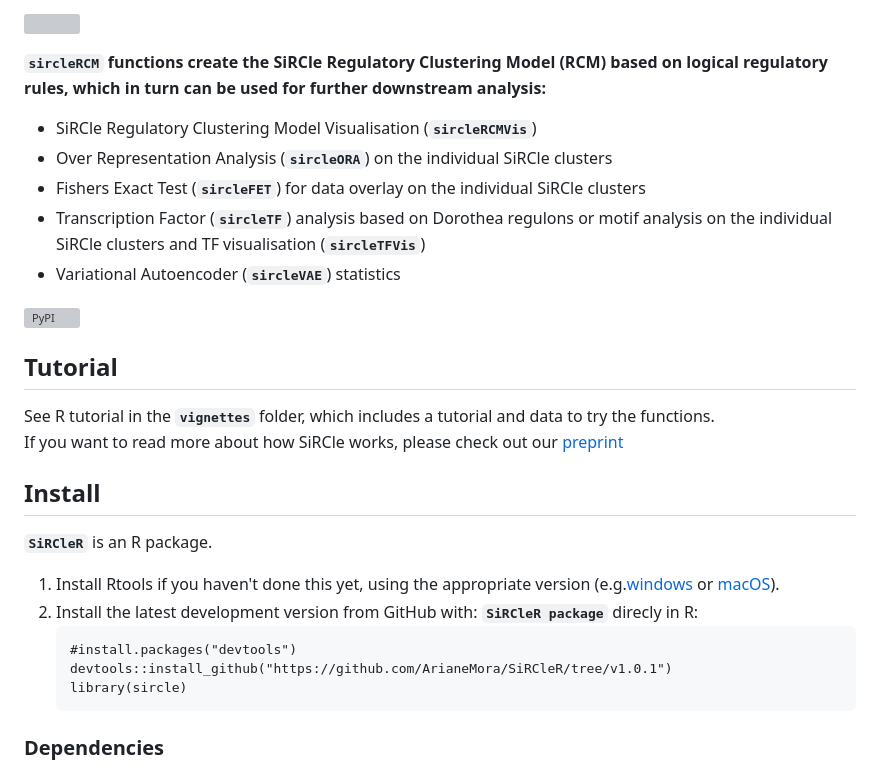
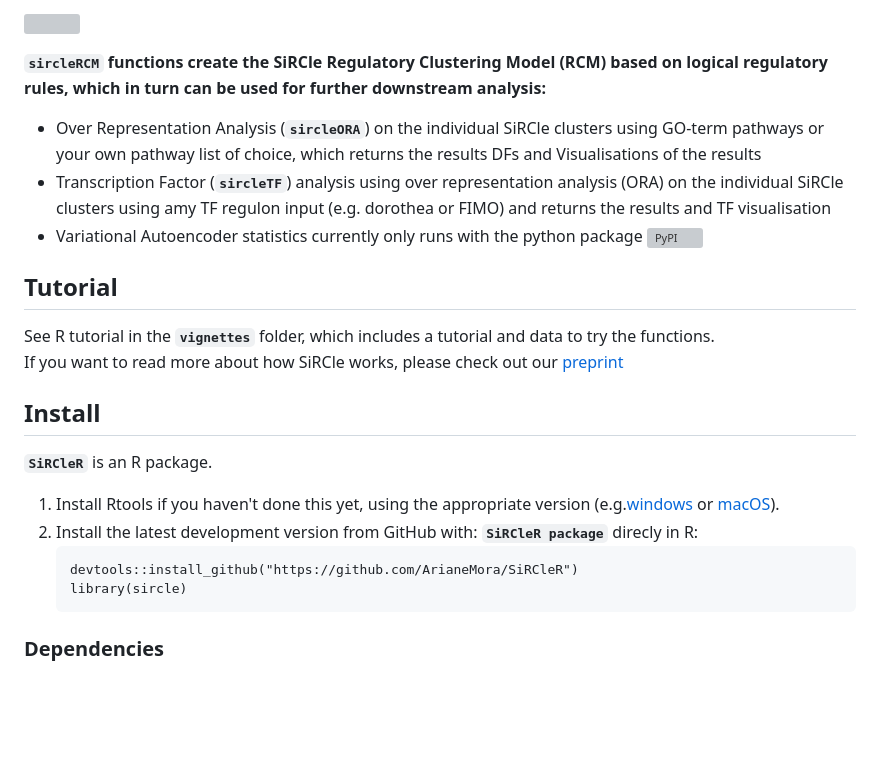
Before and after one commit to ArianeMora/SiRCleR, a Markdown page: README.md, the part around the change. GitHub-like rendering; blank space fills up the shorter version; grey boxes are pictures that could not be loaded.

````diff
--- a/README.md
+++ b/README.md
@@ -8,14 +8,9 @@ Lastly, to compare patient’s subsets (e.g. based on stage), we found that inte
 ![](https://www.biorxiv.org/content/biorxiv/early/2022/07/04/2022.07.02.498058/F6.large.jpg?width=800&height=600&carousel=1)
 
 **`sircleRCM` functions create the SiRCle Regulatory Clustering Model (RCM) based on logical regulatory rules, which in turn can be used for further downstream analysis:**
-* SiRCle Regulatory Clustering Model Visualisation (**`sircleRCMVis`**)
-* Over Representation Analysis (**`sircleORA`**) on the individual SiRCle clusters
-* Fishers Exact Test (**`sircleFET`**) for data overlay on the individual SiRCle clusters
-* Transcription Factor (**`sircleTF`**) analysis based on Dorothea regulons or motif analysis on the individual SiRCle clusters and TF visualisation (**`sircleTFVis`**)
-* Variational Autoencoder (**`sircleVAE`**) statistics
-
-[![PyPI](https://img.shields.io/pypi/v/scircm)](https://pypi.org/project/scircm/)
-
+* Over Representation Analysis (**`sircleORA`**) on the individual SiRCle clusters using GO-term pathways or your own pathway list of choice, which returns the results DFs and Visualisations of the results
+* Transcription Factor (**`sircleTF`**) analysis using over representation analysis (ORA) on the individual SiRCle clusters using amy TF regulon input (e.g. dorothea or FIMO) and returns the results and TF visualisation
+* Variational Autoencoder statistics currently only runs with the python package [![PyPI](https://img.shields.io/pypi/v/scircm)](https://pypi.org/project/scircm/)
 
 ## Tutorial
 See R tutorial in the **`vignettes`** folder, which includes a tutorial and data to try the functions.\
@@ -26,8 +21,7 @@ If you want to read more about how SiRCle works, please check out our [preprint]
 1. Install Rtools if you haven't done this yet, using the appropriate version (e.g.[windows](https://cran.r-project.org/bin/windows/Rtools/) or [macOS](https://cran.r-project.org/bin/macosx/tools/)).
 2. Install the latest development version from GitHub with: **`SiRCleR package`** direcly in R:
     ```
-    #install.packages("devtools")
-    devtools::install_github("https://github.com/ArianeMora/SiRCleR/tree/v1.0.1")
+    devtools::install_github("https://github.com/ArianeMora/SiRCleR")
     library(sircle)
     ```
 ### Dependencies
````
